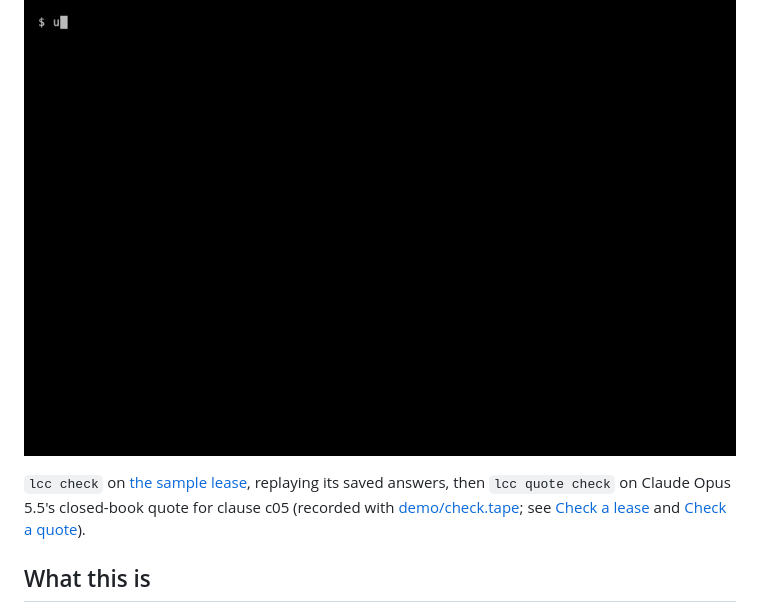
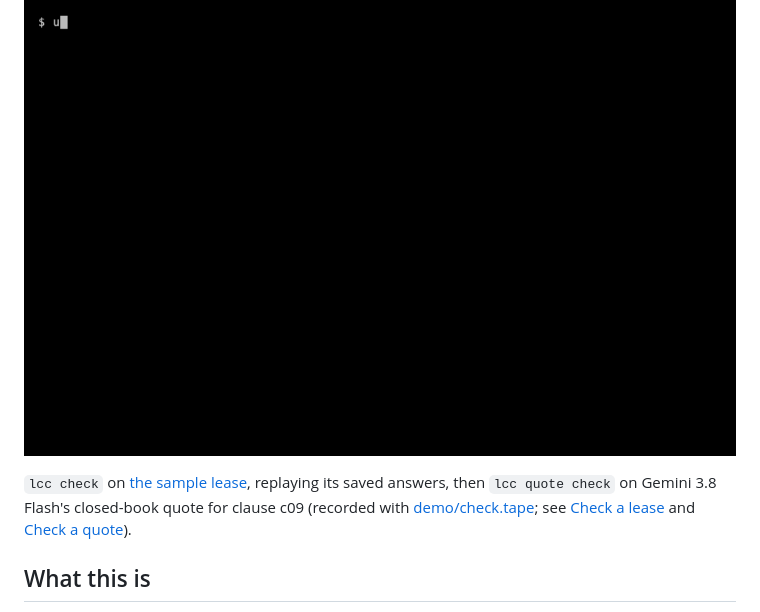
Before and after one commit to present42/lease-clause-checker, a Markdown page: README.md, the part around the change. GitHub-like rendering; pictures changed too: demo/check.gif.

Commit message:
End the demo GIF on Gemini 3.8 Flash's c09 quote
The GIF's failing quote is now the README's lead example: Flash's
closed-book quote of s. 26, which leaves out the two cases in which the
Act allows entry without written notice.

Co-Authored-By: Claude Opus 5.5 <noreply@anthropic.com>

````diff
--- a/README.md
+++ b/README.md
@@ -38,11 +38,11 @@ uv run lcc check samples/lease_short.txt    # replays the saved answers: no API
 ```
 
 ![lcc check replaying the saved answers for the sample lease, with a warning on clauses 3 and 5
-that a verbatim quote may stop before the deciding words; then lcc quote check failing Claude
-Opus 5.5's closed-book quote of s. 15 and naming the words it leaves out](demo/check.gif)
+that a verbatim quote may stop before the deciding words; then lcc quote check failing Gemini
+3.8 Flash's closed-book quote of s. 26 and naming the words it leaves out](demo/check.gif)
 
 `lcc check` on [the sample lease](samples/lease_short.txt), replaying its saved answers, then
-`lcc quote check` on Claude Opus 5.5's closed-book quote for clause c05 (recorded with
+`lcc quote check` on Gemini 3.8 Flash's closed-book quote for clause c09 (recorded with
 [demo/check.tape](demo/check.tape); see [Check a lease](docs/details.md#check-a-lease) and
 [Check a quote](docs/details.md#check-a-quote)).
 
````
Also changed, not shown: 1 other file.
